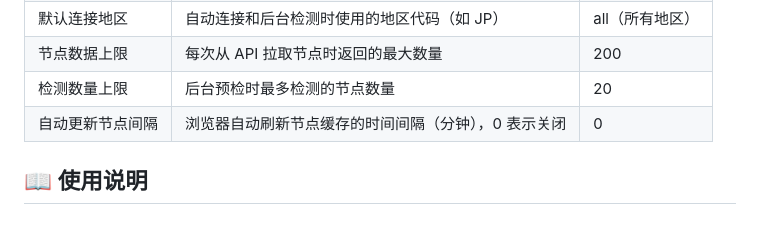
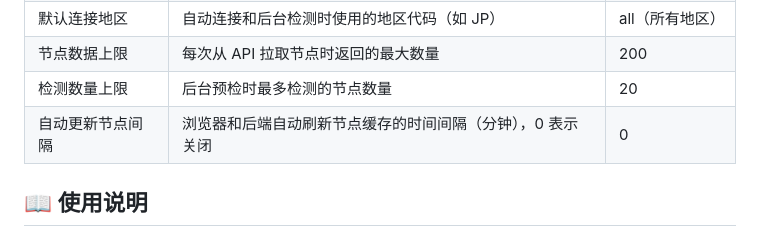
Before and after one commit to owenxx10086/vpngate-proxy, a Markdown page: README.md, the part around the change. Rendered like a GitHub page.

```diff
--- a/README.md
+++ b/README.md
@@ -74,7 +74,7 @@ docker run -d --name vpn-proxy --cap-add=NET_ADMIN --device=/dev/net/tun -p 8080
 |默认连接地区|自动连接和后台检测时使用的地区代码（如 JP）|all（所有地区）|
 |节点数据上限|每次从 API 拉取节点时返回的最大数量|200|
 |检测数量上限|后台预检时最多检测的节点数量|20|
-|自动更新节点间隔|浏览器自动刷新节点缓存的时间间隔（分钟），0 表示关闭|0|
+|自动更新节点间隔|浏览器和后端自动刷新节点缓存的时间间隔（分钟），0 表示关闭|0|
 
 ## 📖 使用说明
 
```
